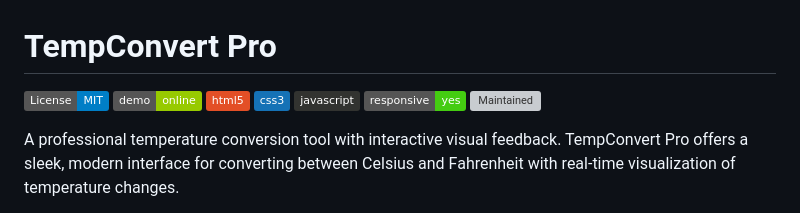
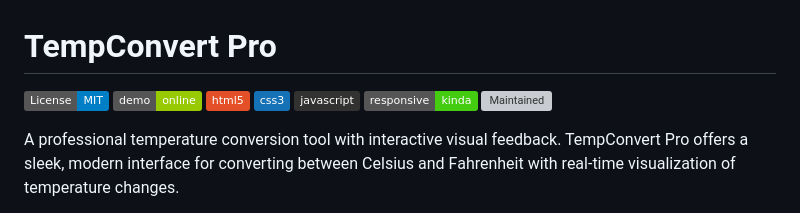
Before and after one commit to TMHSDigital/Celsius-Fahrenheit-Converter, a Markdown page: README.md, the part around the change. Rendered like a GitHub page; badges without logos; grey boxes are pictures that could not be loaded.

Commit message:
Update responsiveness badge to reflect current design status

```diff
--- a/README.md
+++ b/README.md
@@ -5,7 +5,7 @@
 ![HTML5](https://img.shields.io/badge/html5-%23E34F26.svg?style=flat&logo=html5&logoColor=white)
 ![CSS3](https://img.shields.io/badge/css3-%231572B6.svg?style=flat&logo=css3&logoColor=white)
 ![JavaScript](https://img.shields.io/badge/javascript-%23323330.svg?style=flat&logo=javascript&logoColor=%23F7DF1E)
-![Responsive](https://img.shields.io/badge/responsive-yes-brightgreen)
+![Responsive](https://img.shields.io/badge/responsive-kinda-brightgreen)
 ![Maintained](https://img.shields.io/maintenance/yes/2025)
 
 A professional temperature conversion tool with interactive visual feedback. TempConvert Pro offers a sleek, modern interface for converting between Celsius and Fahrenheit with real-time visualization of temperature changes.
```
